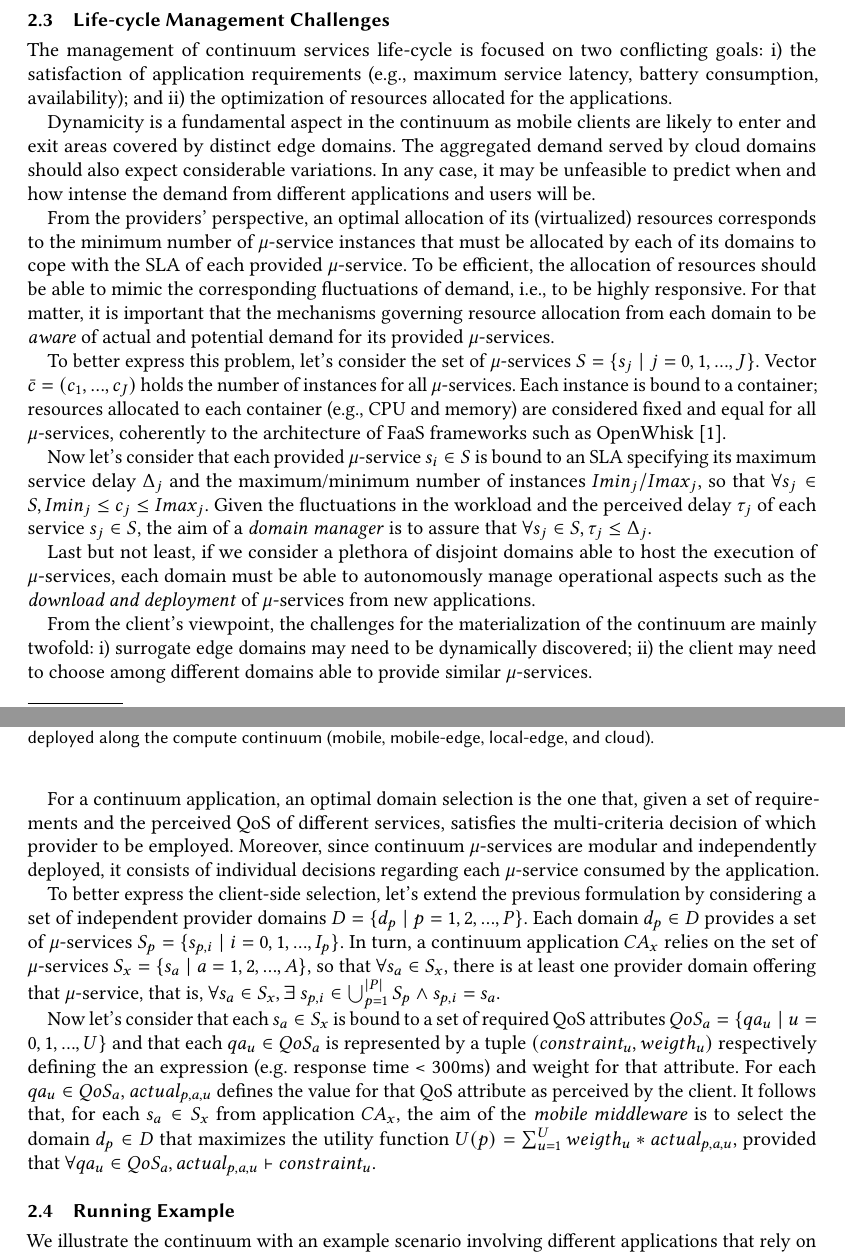
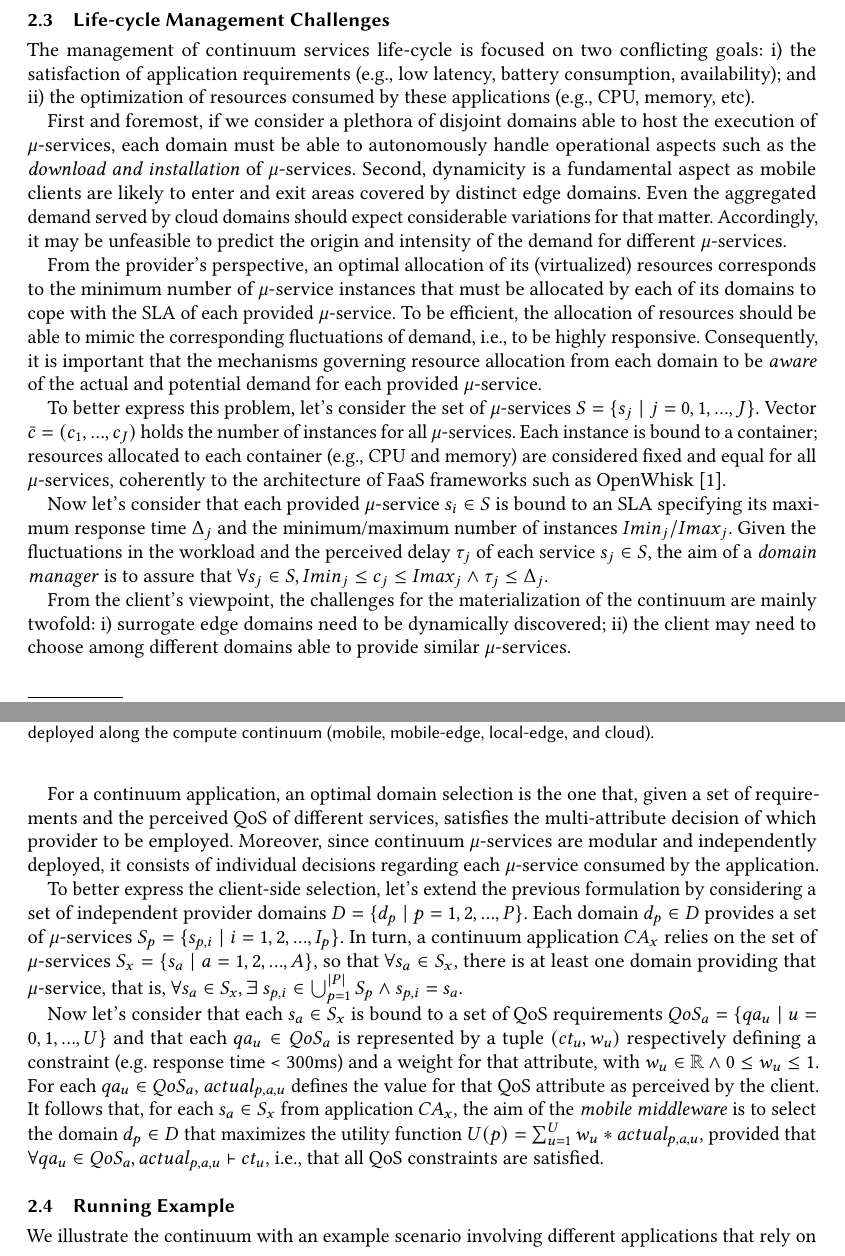
Before and after one commit to danilomendonca/acm-toit-continuum, a LaTeX paper (main.tex, which reads sections/continuum.tex): two parts of pages 4 and 5 of 21, joined at a grey line, cut so that both start at the same text. Compiled offline with pdfLaTeX.

Commit message:
improving formulation

```diff
--- a/sections/continuum.tex
+++ b/sections/continuum.tex
@@ -107,11 +107,11 @@ Figure~\ref{fig:Continuum-arch} illustrates the architecture overview of a conti
 
 % [Danilo] It's been really hard to change the formulation without falling in the trap of not been objective. For me, Awareness is mostly about letting domains to know *when* to allocate resources and to let clients to know *which* domains can be chosen. Please let me know if you have insights about it. For sure I agree to make the formal part easier to digest, but it wouldn't change the focus on allocation/placement.
 
-The management of continuum services life-cycle is focused on two conflicting goals: i) the satisfaction of application requirements (e.g., maximum service latency, battery consumption, availability); and ii) the optimization of resources allocated for the applications.
+The management of continuum services life-cycle is focused on two conflicting goals: i) the satisfaction of application requirements (e.g., low latency, battery consumption, availability); and ii) the optimization of resources consumed by these applications (e.g., CPU, memory, etc).
 
-Dynamicity is a fundamental aspect in the continuum as mobile clients are likely to enter and exit areas covered by distinct edge domains. The aggregated demand served by cloud domains should also expect considerable variations. In any case, it may be unfeasible to predict when and how intense the demand from different applications and users will be.
+First and foremost, if we consider a plethora of disjoint domains able to host the execution of $\mu$-services, each domain must be able to autonomously handle operational aspects such as the \textit{download and installation} of $\mu$-services. Second, dynamicity is a fundamental aspect as mobile clients are likely to enter and exit areas covered by distinct edge domains. Even the aggregated demand served by cloud domains should expect considerable variations for that matter. Accordingly, it may be unfeasible to predict the origin and intensity of the demand for different $\mu$-services.
 
-From the providers' perspective, an optimal allocation of its (virtualized) resources corresponds to the minimum number of $\mu$-service instances that must be allocated by each of its domains to cope with the SLA of each provided $\mu$-service. To be efficient, the allocation of resources should be able to mimic the corresponding fluctuations of demand, i.e., to be highly responsive. For that matter, it is important that the mechanisms governing resource allocation from each domain to be \textit{aware} of actual and potential demand for its provided $\mu$-services.
+From the provider's perspective, an optimal allocation of its (virtualized) resources corresponds to the minimum number of $\mu$-service instances that must be allocated by each of its domains to cope with the SLA of each provided $\mu$-service. To be efficient, the allocation of resources should be able to mimic the corresponding fluctuations of demand, i.e., to be highly responsive. Consequently, it is important that the mechanisms governing resource allocation from each domain to be \textit{aware} of the actual and potential demand for each provided $\mu$-service.
 
 % (e.g., maximum service latency, simultaneous request threshold, etc).
 
@@ -127,24 +127,24 @@ Vector $\bar{c} = (c_1, ..., c_J)$ holds the number of instances for all $\mu$-s
 %Each $s_j \in S$ has a corresponding set of instances $F_j = \{f_{j,i} \mid i = 0,1,...,I_j\}$, where each instance is bound to a container.
 (e.g., CPU and memory) are considered fixed and equal for all $\mu$-services, coherently to the architecture of FaaS frameworks such as OpenWhisk~\cite{OpenWhisk}.
 
-Now let's consider that each provided $\mu$-service $s_i \in S$ is bound to an SLA specifying its maximum service delay $\Delta_j$ and the maximum/minimum number of instances $Imin_{j}/Imax_{j}$, so that $\forall s_j \in S, Imin_j \le c_j \le Imax_j$. %, and a relative priority $p_i$.
-Given the fluctuations in the workload and the perceived delay $\tau_j$ of each service $s_j \in S$, the aim of a \textit{domain manager} is to assure that $\forall s_j \in S, \tau_j \le \Delta_j$.
+Now let's consider that each provided $\mu$-service $s_i \in S$ is bound to an SLA specifying its maximum response time $\Delta_j$ and the minimum/maximum number of instances $Imin_{j}/Imax_{j}$. %, and a relative priority $p_i$.
+Given the fluctuations in the workload and the perceived delay $\tau_j$ of each service $s_j \in S$, the aim of a \textit{domain manager} is to assure that $\forall s_j \in S, Imin_j \le c_j \le Imax_j \wedge \tau_j \le \Delta_j$.
 
-Last but not least, if we consider a plethora of disjoint domains able to host the execution of $\mu$-services, each domain must be able to autonomously manage operational aspects such as the \textit{download and deployment} of $\mu$-services from new applications.
+
 
 %Also, each instance $f_{ij} \in F_i$ is bound to a single core container with fixed memory and storage. Considering that CPU is a scarcer resource, we may assume, without loss of generality, that the number of $\mu$-instances per domain is limited by the amount of CPU cores available ($|C|$) in its pool of resources, i.e., that $\sum_{i=1}^{m} k_i \le |C|$.
 
 %Furthermore, as the demand for different services is expected to change over time, unless $\forall S_i \in S, U_i = U_i$, idle resources may be employed to reduce $\delta_i$ according to $P_i$.
 
-From the client's viewpoint, the challenges for the materialization of the continuum are mainly twofold: i) surrogate edge domains may need to be dynamically discovered; ii) the client may need to choose among different domains able to provide similar $\mu$-services.
+From the client's viewpoint, the challenges for the materialization of the continuum are mainly twofold: i) surrogate edge domains need to be dynamically discovered; ii) the client may need to choose among different domains able to provide similar $\mu$-services.
 
-For a continuum application, an optimal domain selection is the one that, given a set of requirements and the perceived QoS of different services, satisfies the multi-criteria decision of which provider to be employed. Moreover, since continuum $\mu$-services are modular and independently deployed, it consists of individual decisions regarding each $\mu$-service consumed by the application.
+For a continuum application, an optimal domain selection is the one that, given a set of requirements and the perceived QoS of different services, satisfies the multi-attribute decision of which provider to be employed. Moreover, since continuum $\mu$-services are modular and independently deployed, it consists of individual decisions regarding each $\mu$-service consumed by the application.
 
-To better express the client-side selection, let's extend the previous formulation by considering a set of independent provider domains $D = \{d_p \mid p = 1,2,...,P\}$. Each domain $d_p \in D$ provides a set of $\mu$-services $S_{p} = \{s_{p,i} \mid i =  0, 1, ..., I_p\}$. In turn, a continuum application $CA_x$ relies on the set of $\mu$-services $S_x = \{s_a \mid a = 1,2,...,A\}$, so that $\forall s_a \in S_x$, there is at least one provider domain offering that $\mu$-service, that is, $\forall s_a \in S_x, \exists\ s_{p,i} \in \bigcup_{p=1}^{|P|} S_p \wedge s_{p,i} = s_a$.
+To better express the client-side selection, let's extend the previous formulation by considering a set of independent provider domains $D = \{d_p \mid p = 1,2,...,P\}$. Each domain $d_p \in D$ provides a set of $\mu$-services $S_{p} = \{s_{p,i} \mid i =  1,2,..., I_p\}$. In turn, a continuum application $CA_x$ relies on the set of $\mu$-services $S_x = \{s_a \mid a = 1,2,...,A\}$, so that $\forall s_a \in S_x$, there is at least one domain providing that $\mu$-service, that is, $\forall s_a \in S_x, \exists\ s_{p,i} \in \bigcup_{p=1}^{|P|} S_p \wedge s_{p,i} = s_a$.
 
-Now let's consider that each $s_a \in S_x$ is bound to a set of required QoS attributes $QoS_a = \{qa_u \mid u = 0, 1, ..., U\}$ and that each $qa_u \in QoS_a$ is represented by a tuple $(constraint_u, weigth_u)$ respectively defining the an expression (e.g. response time < 300ms) and weight for that attribute. For each $qa_u \in QoS_a$, $actual_{p,a,u}$ defines the value for that QoS attribute as perceived by the client. It follows that, for each $s_a \in S_x$ from application $CA_x$, the aim of the \textit{mobile middleware} is to select the domain $d_p \in D$
+Now let's consider that each $s_a \in S_x$ is bound to a set of QoS requirements $QoS_a = \{qa_u \mid u = 0, 1, ..., U\}$ and that each $qa_u \in QoS_a$ is represented by a tuple $(ct_u, w_u)$ respectively defining a constraint (e.g. response time < 300ms) and a weight for that attribute, with $w_u \in \mathbb{R} \wedge 0 \le w_u \le 1$. For each $qa_u \in QoS_a$, $actual_{p,a,u}$ defines the value for that QoS attribute as perceived by the client. It follows that, for each $s_a \in S_x$ from application $CA_x$, the aim of the \textit{mobile middleware} is to select the domain $d_p \in D$
 %best satisfying the set of attributes in $QoS_o$, i.e.,
-that maximizes the utility function $U(p) = \sum_{u=1}^{U} weigth_u * actual_{p,a,u}$, provided that $\forall qa_u \in QoS_a, actual_{p,a,u} \vdash constraint_u$.
+that maximizes the utility function $U(p) = \sum_{u=1}^{U} w_u * actual_{p,a,u}$, provided that $\forall qa_u \in QoS_a, actual_{p,a,u} \vdash ct_u$, i.e., that all QoS constraints are satisfied.
 
 %service latency and cost as our requirements. From the client viewpoint, latency can be refined into network and service latency, with cloud providers exhibiting highest network latency and lowest service latency due to more powerful computational power; edge providers exhibiting low network latency and higher service latency; and finally the local mobile environment exhibiting zero network latency and the highest service latency due to more limited computational power. Service cost, in turn, is lower in the cloud than in the edge and null in the mobile environment. Given the relative importance of each attribute, the aim of the provider selection is to
 
```
